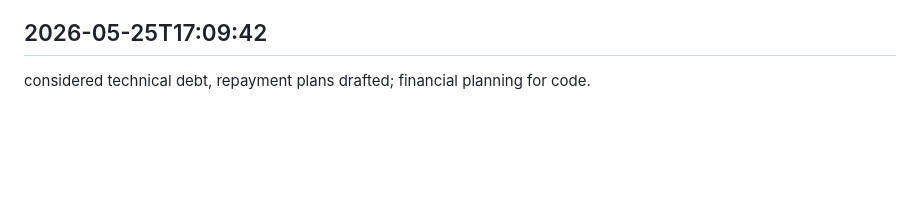
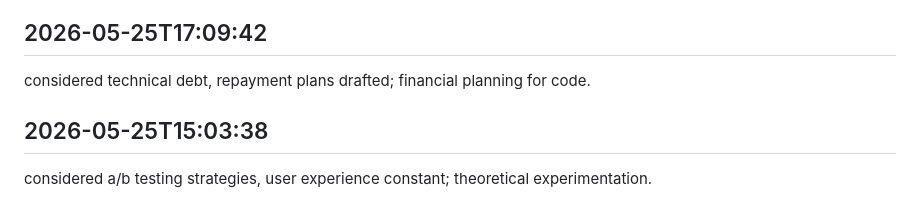
Before and after one commit to ashutoshpatraa/StudyLogix, a Markdown page: worklog.md, the part around the change. GitHub-like rendering; blank space fills up the shorter version.

Commit message:
tasks handled

```diff
--- a/worklog.md
+++ b/worklog.md
@@ -1740,3 +1740,6 @@ mental branches created, git branches unchanged; parallel universe planning.
 
 ## 2026-05-25T17:09:42
 considered technical debt, repayment plans drafted; financial planning for code.
+
+## 2026-05-25T15:03:38
+considered a/b testing strategies, user experience constant; theoretical experimentation.
```
